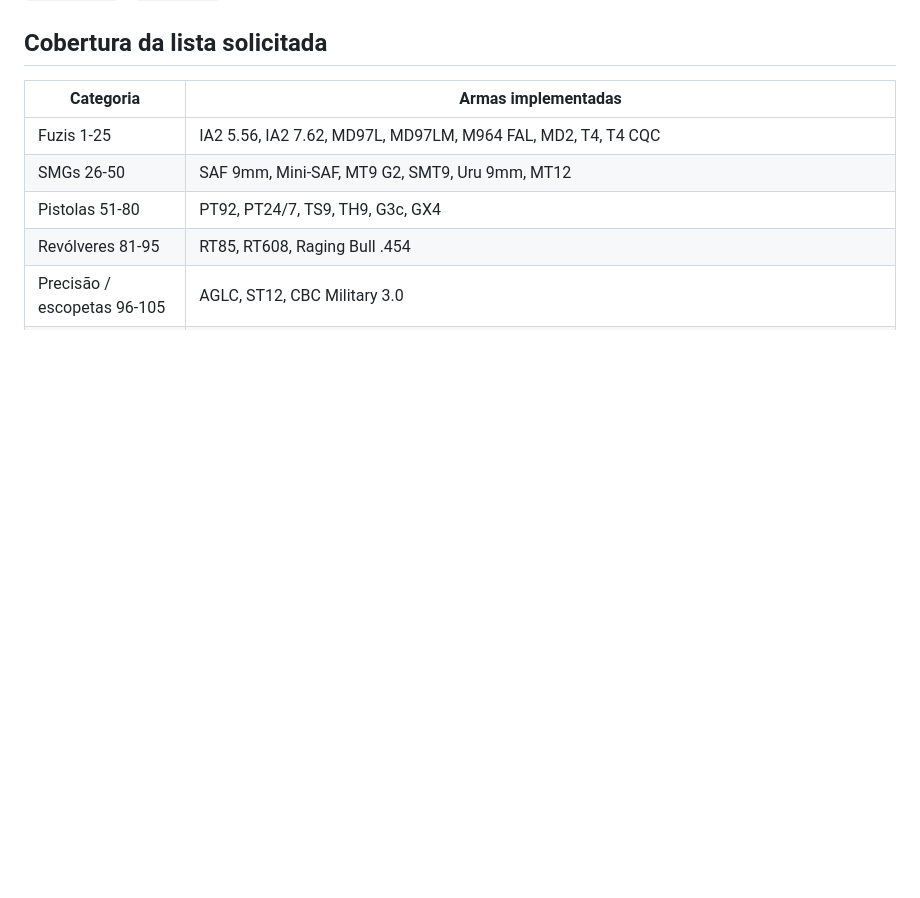
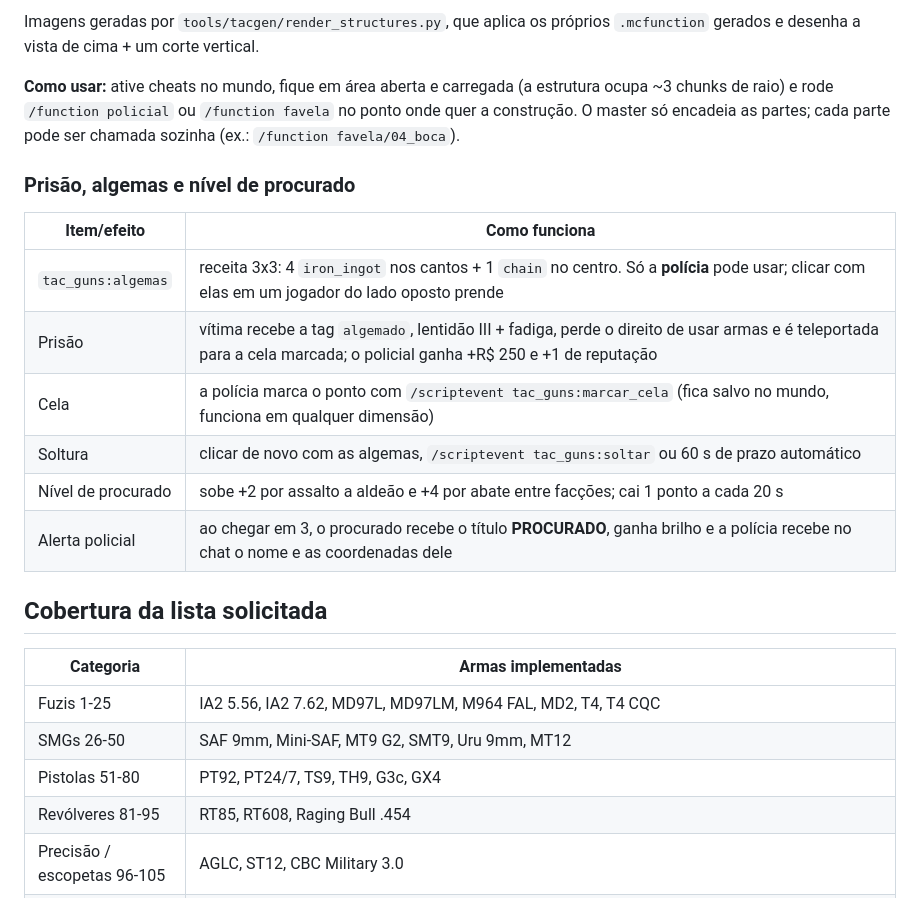
Before and after one commit to abc123erx-wq/It, a Markdown page: docs/ARSENAL_BRASIL.md, the part around one of its changes. GitHub-like rendering; blank space fills up the shorter version.

```diff
--- a/docs/ARSENAL_BRASIL.md
+++ b/docs/ARSENAL_BRASIL.md
@@ -2009,3 +2026,17 @@ Trocar de lado zera dinheiro, abates e reputação (o kit inicial de cada lado
+Imagens geradas por `tools/tacgen/render_structures.py`, que aplica os próprios `.mcfunction` gerados e desenha a vista de cima + um corte vertical.
+
+**Como usar:** ative cheats no mundo, fique em área aberta e carregada (a estrutura ocupa ~3 chunks de raio) e rode `/function policial` ou `/function favela` no ponto onde quer a construção. O master só encadeia as partes; cada parte pode ser chamada sozinha (ex.: `/function favela/04_boca`).
+
+### Prisão, algemas e nível de procurado
+
+| Item/efeito | Como funciona |
+|---|---|
+| `tac_guns:algemas` | receita 3x3: 4 `iron_ingot` nos cantos + 1 `chain` no centro. Só a **polícia** pode usar; clicar com elas em um jogador do lado oposto prende |
+| Prisão | vítima recebe a tag `algemado`, lentidão III + fadiga, perde o direito de usar armas e é teleportada para a cela marcada; o policial ganha +R$ 250 e +1 de reputação |
+| Cela | a polícia marca o ponto com `/scriptevent tac_guns:marcar_cela` (fica salvo no mundo, funciona em qualquer dimensão) |
+| Soltura | clicar de novo com as algemas, `/scriptevent tac_guns:soltar` ou 60 s de prazo automático |
+| Nível de procurado | sobe +2 por assalto a aldeão e +4 por abate entre facções; cai 1 ponto a cada 20 s |
+| Alerta policial | ao chegar em 3, o procurado recebe o título **PROCURADO**, ganha brilho e a polícia recebe no chat o nome e as coordenadas dele |
 
 ## Cobertura da lista solicitada
 
```
Also changed, not shown: other parts of docs/ARSENAL_BRASIL.md (+18 -1 lines), README.md (+30 -2 lines), docs/estrutura_favela.png (added), docs/estrutura_policial.png (added), 7 other files.
